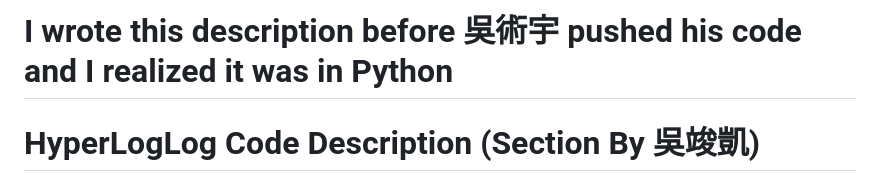
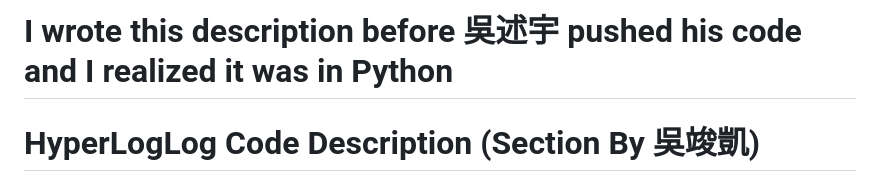
Before and after one commit to Aurivelle/FuzzyCountingProbabilisticDS, a Markdown page: hll/README.md, the part around the change. Drawn GitHub-style.

Commit message:
Wu 0519 Change name

```diff
--- a/hll/README.md
+++ b/hll/README.md
@@ -1,4 +1,4 @@
-# I wrote this description before 吳術宇 pushed his code and I realized it was in Python
+# I wrote this description before 吳述宇 pushed his code and I realized it was in Python
 
 # HyperLogLog Code Description (Section By 吳竣凱)
 I plan to write my code so that it can be implemented in this structure:
```
